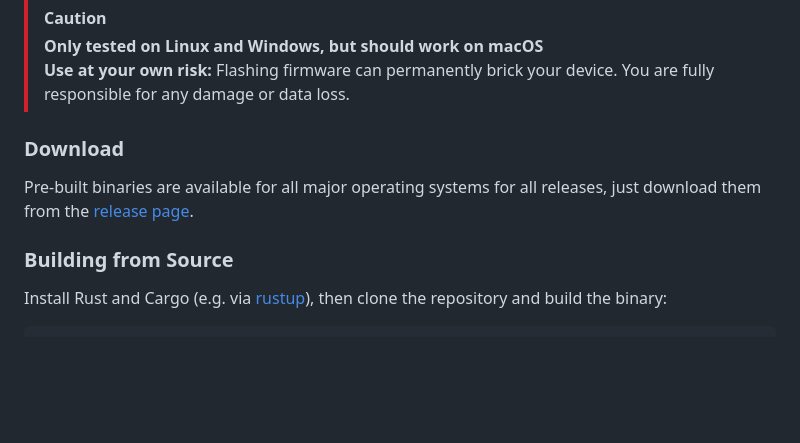
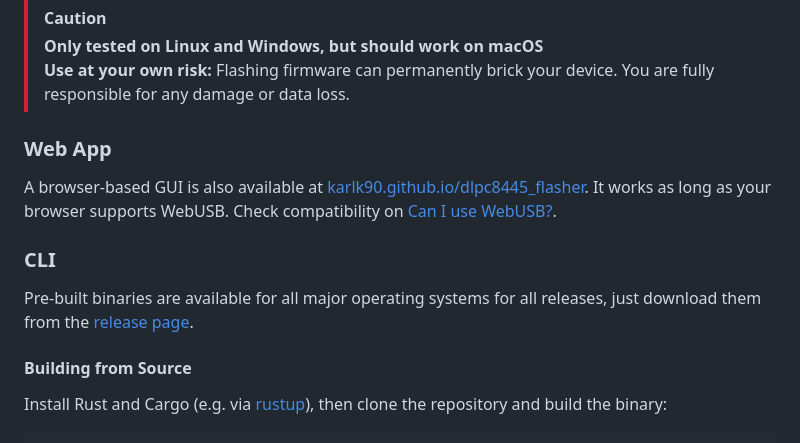
Before and after one commit to KarlK90/dlpc8445_flasher, a Markdown page: README.md, the part around the change. Drawn GitHub-style; blank space fills up the shorter version.

Commit message:
readme: add a section about the web application

```diff
--- a/README.md
+++ b/README.md
@@ -13,12 +13,16 @@ USB flash programmer for the Texas Instruments DLP Controller (DLPC8445), enabli
 > **Only tested on Linux and Windows, but should work on macOS**
 > **Use at your own risk:** Flashing firmware can permanently brick your device. You are fully responsible for any damage or data loss.
 
-### Download
+### Web App
+
+A browser-based GUI is also available at [karlk90.github.io/dlpc8445_flasher](https://karlk90.github.io/dlpc8445_flasher/). It works as long as your browser supports WebUSB. Check compatibility on [Can I use WebUSB?](https://caniuse.com/webusb).
+
+### CLI
 
 Pre-built binaries are available for all major operating systems for all releases, just download them from the [release page](https://github.com/KarlK90/dlpc8445_flasher/releases/latest
 ).
 
-### Building from Source
+#### Building from Source
 
 Install Rust and Cargo (e.g. via [rustup](https://rustup.rs/)), then clone the repository and build the binary:
 
```
